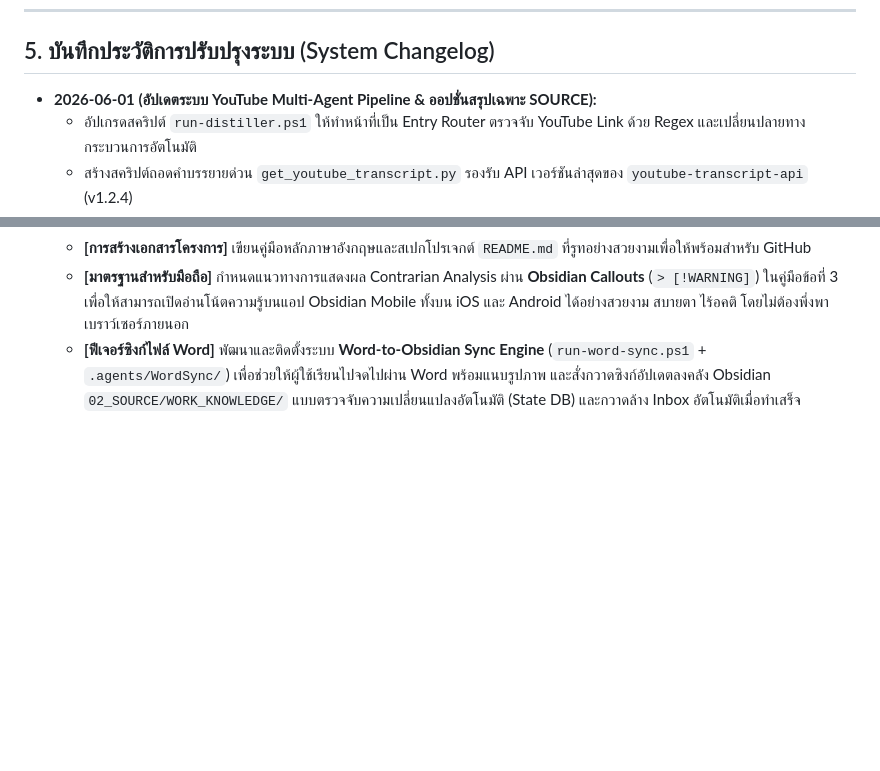
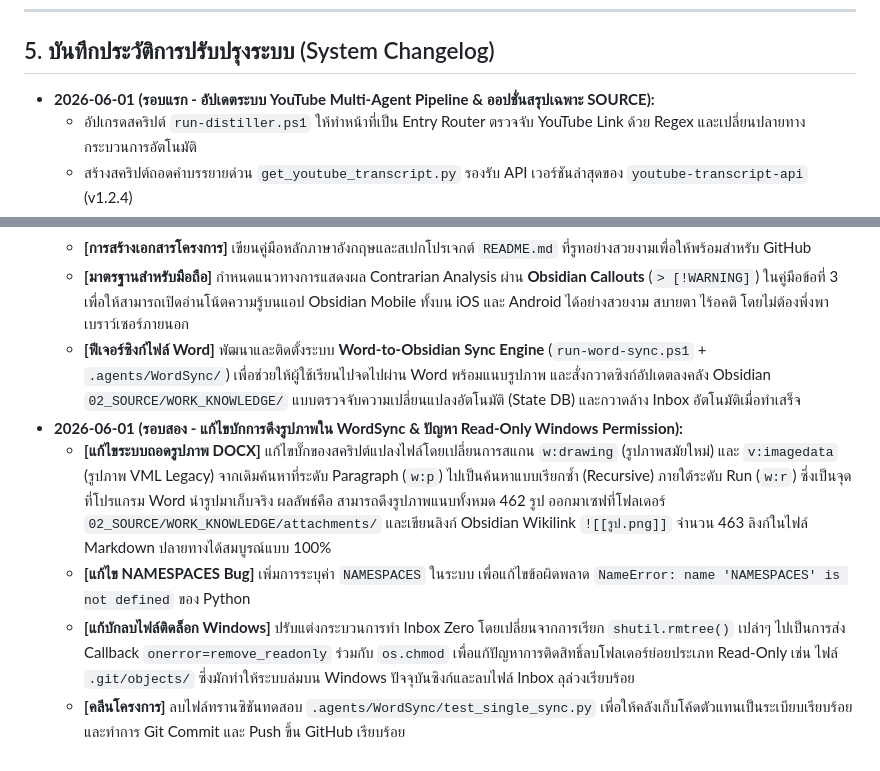
Before and after one commit to Nopparuth-ju/my-second-brain-sync, a Markdown page: ANTIGRAVITY.md, 2 parts joined by grey strips. GitHub-like rendering; blank space fills up the shorter version.

Commit message:
docs: update system changelog in ANTIGRAVITY.md

```diff
--- a/ANTIGRAVITY.md
+++ b/ANTIGRAVITY.md
@@ -68,7 +68,7 @@
 ---
 
 ## 5. บันทึกประวัติการปรับปรุงระบบ (System Changelog)
-- **2026-06-01 (อัปเดตระบบ YouTube Multi-Agent Pipeline & ออปชั่นสรุปเฉพาะ SOURCE):**
+- **2026-06-01 (รอบแรก - อัปเดตระบบ YouTube Multi-Agent Pipeline & ออปชั่นสรุปเฉพาะ SOURCE):**
   - อัปเกรดสคริปต์ `run-distiller.ps1` ให้ทำหน้าที่เป็น Entry Router ตรวจจับ YouTube Link ด้วย Regex และเปลี่ยนปลายทางกระบวนการอัตโนมัติ
   - สร้างสคริปต์ถอดคำบรรยายด่วน `get_youtube_transcript.py` รองรับ API เวอร์ชันล่าสุดของ `youtube-transcript-api` (v1.2.4)
   - พัฒนากลไกการวิเคราะห์แบบทีมขัดแย้งเชิงวิพากษ์ (Summarizer + Contrarian + Verifier) ภายใต้ `YouTubeManager`
@@ -79,3 +79,8 @@
   - **[การสร้างเอกสารโครงการ]** เขียนคู่มือหลักภาษาอังกฤษและสเปกโปรเจกต์ `README.md` ที่รูทอย่างสวยงามเพื่อให้พร้อมสำหรับ GitHub
   - **[มาตรฐานสำหรับมือถือ]** กำหนดแนวทางการแสดงผล Contrarian Analysis ผ่าน **Obsidian Callouts** (`> [!WARNING]`) ในคู่มือข้อที่ 3 เพื่อให้สามารถเปิดอ่านโน้ตความรู้บนแอป Obsidian Mobile ทั้งบน iOS และ Android ได้อย่างสวยงาม สบายตา ไร้อคติ โดยไม่ต้องพึ่งพาเบราว์เซอร์ภายนอก
   - **[ฟีเจอร์ซิงก์ไฟล์ Word]** พัฒนาและติดตั้งระบบ **Word-to-Obsidian Sync Engine** (`run-word-sync.ps1` + `.agents/WordSync/`) เพื่อช่วยให้ผู้ใช้เรียนไปจดไปผ่าน Word พร้อมแนบรูปภาพ และสั่งกวาดซิงก์อัปเดตลงคลัง Obsidian `02_SOURCE/WORK_KNOWLEDGE/` แบบตรวจจับความเปลี่ยนแปลงอัตโนมัติ (State DB) และกวาดล้าง Inbox อัตโนมัติเมื่อทำเสร็จ
+- **2026-06-01 (รอบสอง - แก้ไขบักการดึงรูปภาพใน WordSync & ปัญหา Read-Only Windows Permission):**
+  - **[แก้ไขระบบถอดรูปภาพ DOCX]** แก้ไขบั๊กของสคริปต์แปลงไฟล์โดยเปลี่ยนการสแกน `w:drawing` (รูปภาพสมัยใหม่) และ `v:imagedata` (รูปภาพ VML Legacy) จากเดิมค้นหาที่ระดับ Paragraph (`w:p`) ไปเป็นค้นหาแบบเรียกซ้ำ (Recursive) ภายใต้ระดับ Run (`w:r`) ซึ่งเป็นจุดที่โปรแกรม Word นำรูปมาเก็บจริง ผลลัพธ์คือ สามารถดึงรูปภาพแนบทั้งหมด 462 รูป ออกมาเซฟที่โฟลเดอร์ `02_SOURCE/WORK_KNOWLEDGE/attachments/` และเขียนลิงก์ Obsidian Wikilink `![[รูป.png]]` จำนวน 463 ลิงก์ในไฟล์ Markdown ปลายทางได้สมบูรณ์แบบ 100%
+  - **[แก้ไข NAMESPACES Bug]** เพิ่มการระบุค่า `NAMESPACES` ในระบบ เพื่อแก้ไขข้อผิดพลาด `NameError: name 'NAMESPACES' is not defined` ของ Python
+  - **[แก้บักลบไฟล์ติดล็อก Windows]** ปรับแต่งกระบวนการทำ Inbox Zero โดยเปลี่ยนจากการเรียก `shutil.rmtree()` เปล่าๆ ไปเป็นการส่ง Callback `onerror=remove_readonly` ร่วมกับ `os.chmod` เพื่อแก้ปัญหาการติดสิทธิ์ลบโฟลเดอร์ย่อยประเภท Read-Only เช่น ไฟล์ `.git/objects/` ซึ่งมักทำให้ระบบล่มบน Windows ปัจจุบันซิงก์และลบไฟล์ Inbox ลุล่วงเรียบร้อย
+  - **[คลีนโครงการ]** ลบไฟล์ทรานซิชันทดสอบ `.agents/WordSync/test_single_sync.py` เพื่อให้คลังเก็บโค้ดตัวแทนเป็นระเบียบเรียบร้อย และทำการ Git Commit และ Push ขึ้น GitHub เรียบร้อย
```
